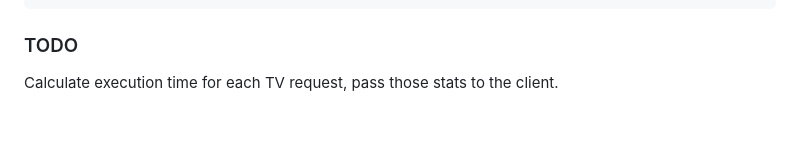
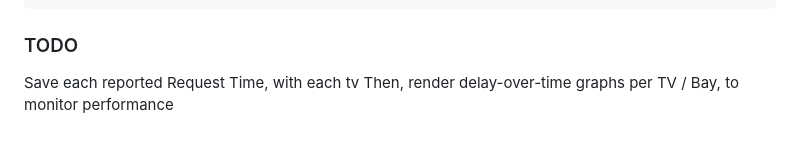
Before and after one commit to fuzzy1450/TVControl, a Markdown page: README.md, the part around the change. Drawn GitHub-style.

Commit message:
Replaced TODO
Completed the first task, want to take it a step further

```diff
--- a/README.md
+++ b/README.md
@@ -84,4 +84,6 @@ The only files which should ever need maintainence will be
 
 
 ### TODO
-Calculate execution time for each TV request, pass those stats to the client.
+
+Save each reported Request Time, with each tv
+Then, render delay-over-time graphs per TV / Bay, to monitor performance
```
